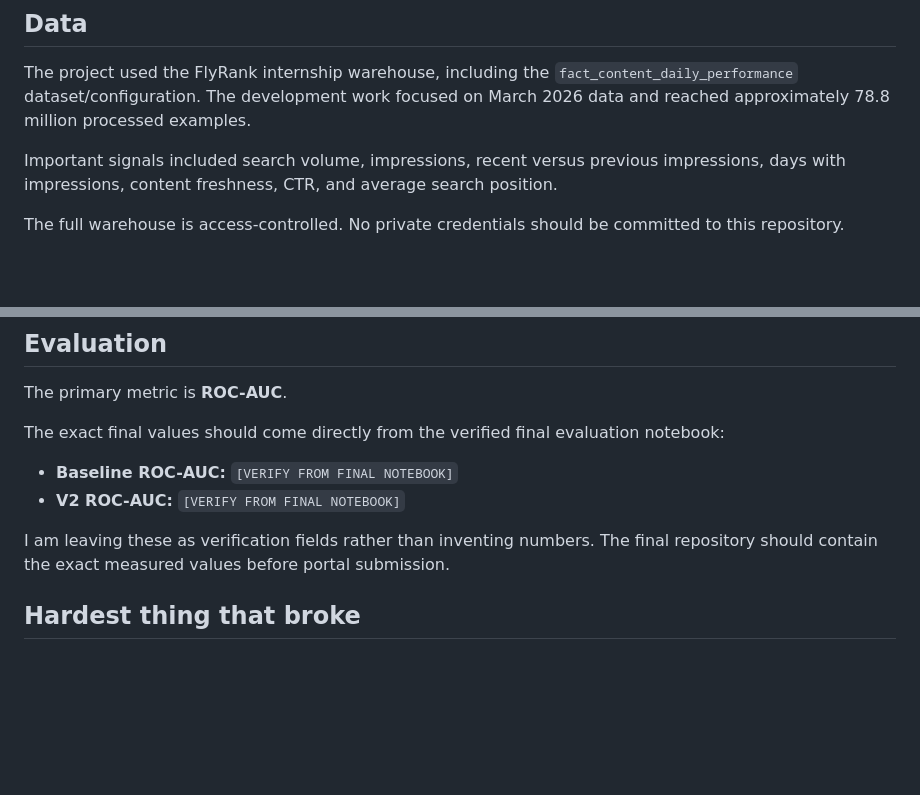
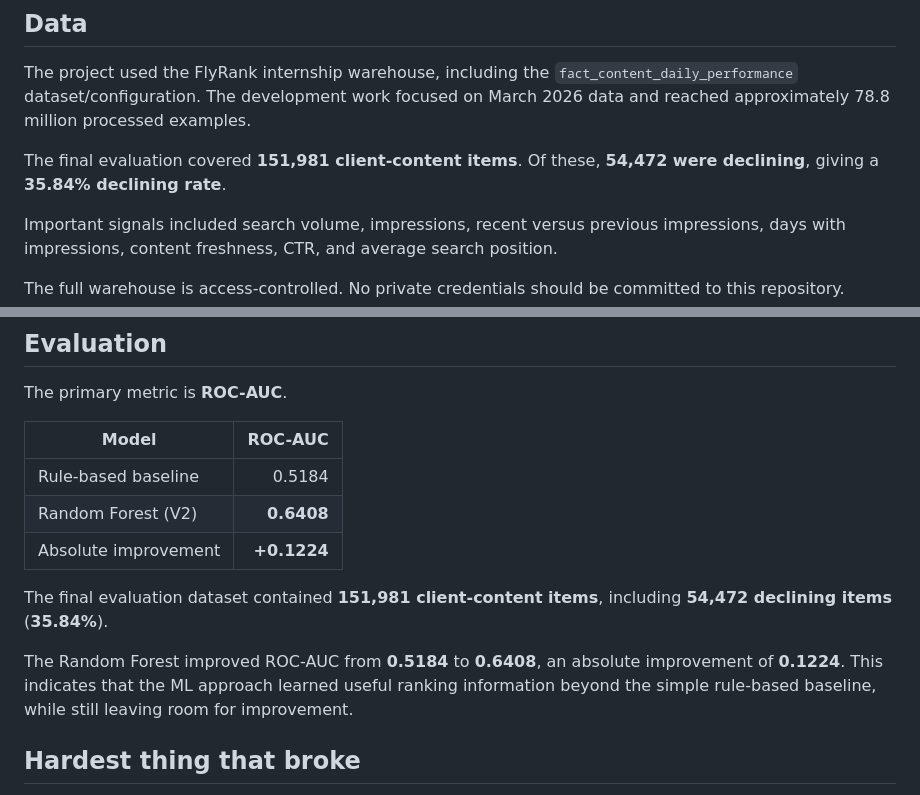
Before and after one commit to Ikramkhan-gif1/FlyRank-ML-Internship, a Markdown page: submission/build-writeup.md, 2 parts joined by grey strips. Rendered like a GitHub page; blank space fills up the shorter version.

Commit message:
Add verified capstone evaluation results

```diff
--- a/submission/build-writeup.md
+++ b/submission/build-writeup.md
@@ -27,6 +27,8 @@ I chose a notebook-centered workflow because it made each stage inspectable whil
 ## Data
 
 The project used the FlyRank internship warehouse, including the `fact_content_daily_performance` dataset/configuration. The development work focused on March 2026 data and reached approximately 78.8 million processed examples.
+
+The final evaluation covered **151,981 client-content items**. Of these, **54,472 were declining**, giving a **35.84% declining rate**.
 
 Important signals included search volume, impressions, recent versus previous impressions, days with impressions, content freshness, CTR, and average search position.
 
@@ -79,12 +81,15 @@ The purpose was to create a simple benchmark that could be understood without a
 
 The primary metric is **ROC-AUC**.
 
-The exact final values should come directly from the verified final evaluation notebook:
+| Model | ROC-AUC |
+|---|---:|
+| Rule-based baseline | 0.5184 |
+| Random Forest (V2) | **0.6408** |
+| Absolute improvement | **+0.1224** |
 
-- **Baseline ROC-AUC:** `[VERIFY FROM FINAL NOTEBOOK]`
-- **V2 ROC-AUC:** `[VERIFY FROM FINAL NOTEBOOK]`
+The final evaluation dataset contained **151,981 client-content items**, including **54,472 declining items** (**35.84%**).
 
-I am leaving these as verification fields rather than inventing numbers. The final repository should contain the exact measured values before portal submission.
+The Random Forest improved ROC-AUC from **0.5184** to **0.6408**, an absolute improvement of **0.1224**. This indicates that the ML approach learned useful ranking information beyond the simple rule-based baseline, while still leaving room for improvement.
 
 ## Hardest thing that broke
 
```
